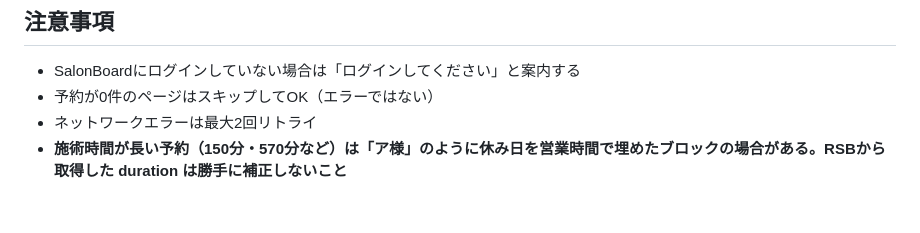
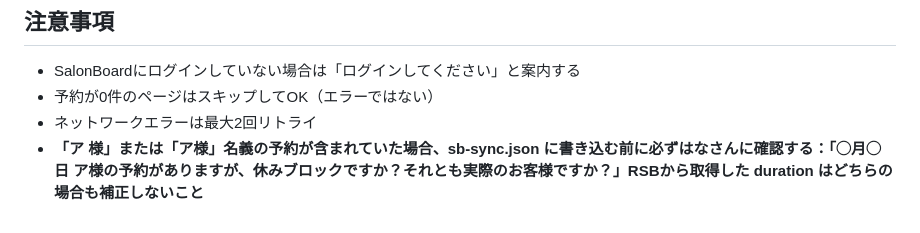
Before and after one commit to hana8730/salon-app, a Markdown page: .claude/commands/sync.md, the part around the change. GitHub-like rendering.

Commit message:
docs: ア様予約は書き込み前に休みブロックか確認するよう追記

```diff
--- a/.claude/commands/sync.md
+++ b/.claude/commands/sync.md
@@ -211,4 +211,4 @@ git push origin main
 - SalonBoardにログインしていない場合は「ログインしてください」と案内する
 - 予約が0件のページはスキップしてOK（エラーではない）
 - ネットワークエラーは最大2回リトライ
-- **施術時間が長い予約（150分・570分など）は「ア様」のように休み日を営業時間で埋めたブロックの場合がある。RSBから取得した duration は勝手に補正しないこと**
+- **「ア 様」または「ア様」名義の予約が含まれていた場合、sb-sync.json に書き込む前に必ずはなさんに確認する：「◯月◯日 ア様の予約がありますが、休みブロックですか？それとも実際のお客様ですか？」RSBから取得した duration はどちらの場合も補正しないこと**
```
